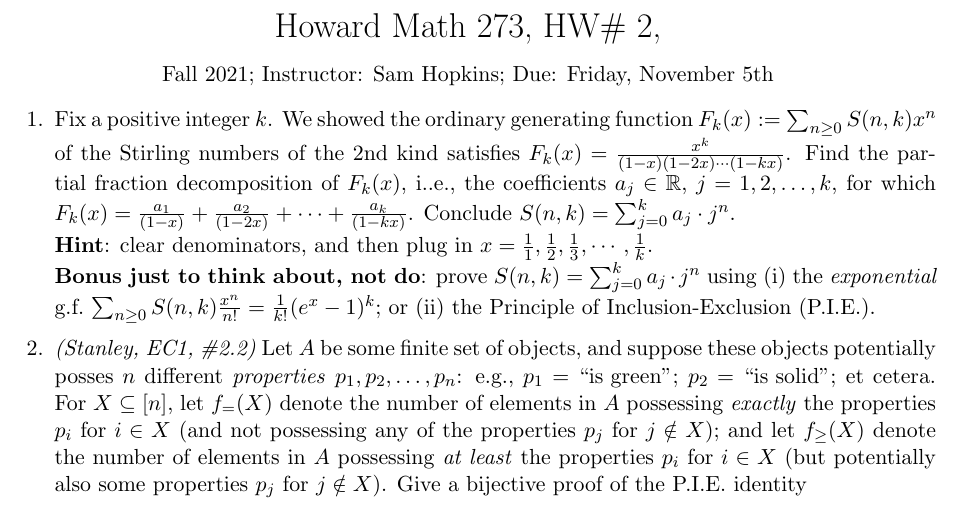
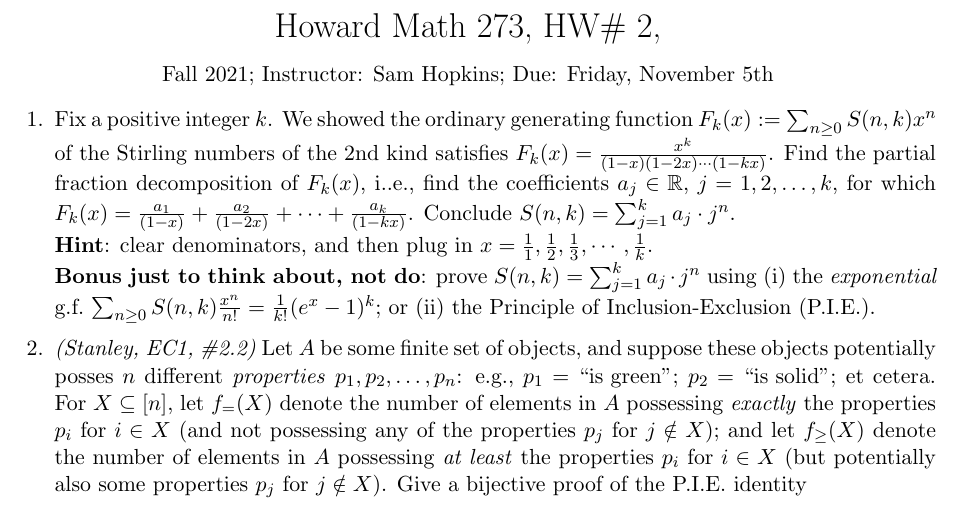
Before and after one commit to samuelfhopkins/samuelfhopkins.github.io, a LaTeX problem sheet (classes/273/hw2.tex): part of the page, cut so that both start at the same text. Compiled offline with pdfLaTeX.

Commit message:
Add files via upload

```diff
--- a/classes/273/hw2.tex
+++ b/classes/273/hw2.tex
@@ -17,9 +17,9 @@
 
 \begin{enumerate}
 
-\item Fix a positive integer $k$. We showed the ordinary generating function $F_k(x) := \sum_{n\geq 0}S(n,k)x^n$ of the Stirling numbers of the 2nd kind satisfies $F_k(x) = \frac{x^k}{(1-x)(1-2x)\cdots(1-kx)}$. Find the partial fraction decomposition of $F_k(x)$, i..e., the coefficients $a_j \in \mathbb{R}$, $j=1,2,\ldots,k$, for which $F_k(x) = \frac{a_1}{(1-x)} + \frac{a_2}{(1-2x)} + \cdots + \frac{a_k}{(1-kx)}$. Conclude $S(n,k) = \sum_{j=0}^{k} a_j \cdot j^n$. \\
+\item Fix a positive integer $k$. We showed the ordinary generating function $F_k(x) := \sum_{n\geq 0}S(n,k)x^n$ of the Stirling numbers of the 2nd kind satisfies $F_k(x) = \frac{x^k}{(1-x)(1-2x)\cdots(1-kx)}$. Find the partial fraction decomposition of $F_k(x)$, i..e., find the coefficients $a_j \in \mathbb{R}$, $j=1,2,\ldots,k$, for which $F_k(x) = \frac{a_1}{(1-x)} + \frac{a_2}{(1-2x)} + \cdots + \frac{a_k}{(1-kx)}$. Conclude $S(n,k) = \sum_{j=1}^{k} a_j \cdot j^n$. \\
 {\bf Hint}: clear denominators, and then plug in $x=\frac{1}{1}, \frac{1}{2}, \frac{1}{3}, \cdots, \frac{1}{k}$. \\
-{\bf Bonus just to think about, not do}: prove $S(n,k) = \sum_{j=0}^{k} a_j \cdot j^n$ using (i) the \emph{exponential} g.f.~$\sum_{n \geq 0} S(n,k) \frac{x^n}{n!} = \frac{1}{k!}(e^x-1)^k$; or (ii) the Principle of Inclusion-Exclusion (P.I.E.).
+{\bf Bonus just to think about, not do}: prove $S(n,k) = \sum_{j=1}^{k} a_j \cdot j^n$ using (i) the \emph{exponential} g.f.~$\sum_{n \geq 0} S(n,k) \frac{x^n}{n!} = \frac{1}{k!}(e^x-1)^k$; or (ii) the Principle of Inclusion-Exclusion (P.I.E.).
 
 \item \emph{(Stanley, EC1, \#2.2)} Let $A$ be some finite set of objects, and suppose these objects potentially posses $n$ different \emph{properties} $p_1,p_2,\ldots,p_n$: e.g., $p_1=\textrm{``is green''}$; $p_2=\textrm{``is solid''}$; et cetera.  For~$X\subseteq [n]$, let $f_{=}(X)$ denote the number of elements in $A$ possessing \emph{exactly} the properties $p_i$ for $i\in X$ (and not possessing any of the properties $p_j$ for $j\notin X$); and let $f_{\geq}(X)$ denote the number of elements in $A$ possessing \emph{at least} the properties $p_i$ for $i\in X$ (but potentially also some properties $p_j$ for $j\notin X$). Give a bijective proof of the P.I.E.~identity
 \[ \sum_{X\subseteq [n]} f_{=}(X) (1+y)^{\# X} = \sum_{Y\subseteq [n]} f_{\geq}(Y) y^{\#Y},\]
```
Also changed, not shown: classes/273/hw2.pdf.
